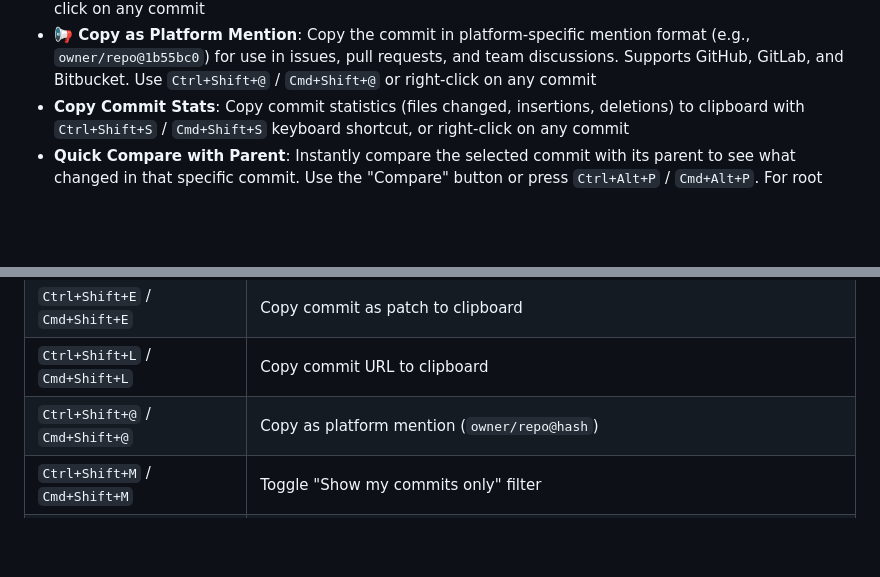
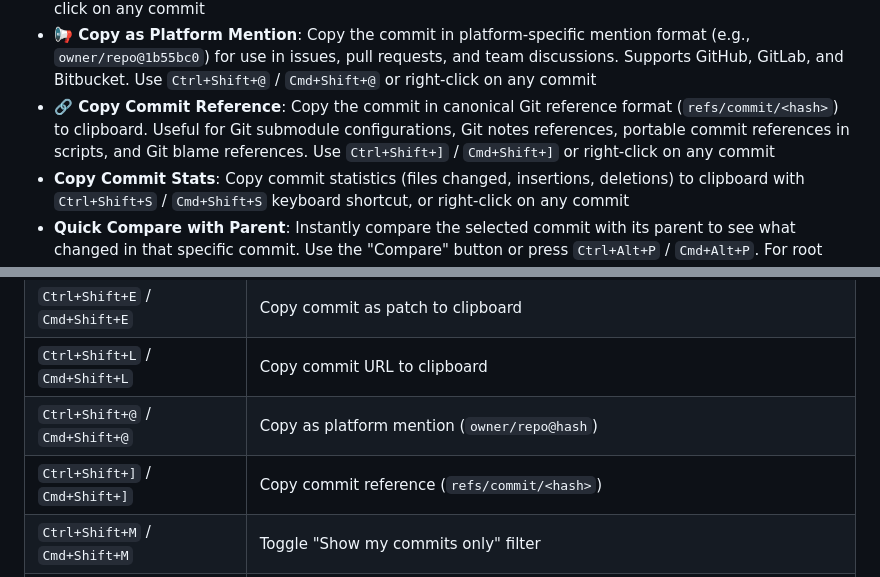
Before and after one commit to vitalivu992/vscode-git-history, a Markdown page: README.md, 2 parts joined by grey strips. Rendered like a GitHub page; blank space fills up the shorter version.

```diff
--- a/README.md
+++ b/README.md
@@ -53,6 +53,7 @@ A powerful VS Code extension that provides git history visualization inspired by
 - **Copy Commit as Patch**: Copy the commit as a unified diff patch (with git headers) suitable for `git apply` or `git am` with `Ctrl+Shift+E` / `Cmd+Shift+E` keyboard shortcut, or right-click on any commit
 - **Copy Commit URL**: Copy the web URL for a commit to share with others. Automatically detects GitHub, GitLab, and Bitbucket remotes (including self-hosted instances). Use `Ctrl+Shift+L` / `Cmd+Shift+L` or right-click on any commit
 - **📢 Copy as Platform Mention**: Copy the commit in platform-specific mention format (e.g., `owner/repo@1b55bc0`) for use in issues, pull requests, and team discussions. Supports GitHub, GitLab, and Bitbucket. Use `Ctrl+Shift+@` / `Cmd+Shift+@` or right-click on any commit
+- **🔗 Copy Commit Reference**: Copy the commit in canonical Git reference format (`refs/commit/<hash>`) to clipboard. Useful for Git submodule configurations, Git notes references, portable commit references in scripts, and Git blame references. Use `Ctrl+Shift+]` / `Cmd+Shift+]` or right-click on any commit
 - **Copy Commit Stats**: Copy commit statistics (files changed, insertions, deletions) to clipboard with `Ctrl+Shift+S` / `Cmd+Shift+S` keyboard shortcut, or right-click on any commit
 - **Quick Compare with Parent**: Instantly compare the selected commit with its parent to see what changed in that specific commit. Use the "Compare" button or press `Ctrl+Alt+P` / `Cmd+Alt+P`. For root commits (first commit), an error is shown since there's no parent.
 - **Create Branch from Commit**: Right-click on any commit to create a new branch at that point in history. You'll be prompted for a branch name, and the branch will be created at the selected commit using `git branch <name> <hash>`.
@@ -216,6 +217,7 @@ Navigate the commit list using keyboard shortcuts:
 | `Ctrl+Shift+E` / `Cmd+Shift+E` | Copy commit as patch to clipboard |
 | `Ctrl+Shift+L` / `Cmd+Shift+L` | Copy commit URL to clipboard |
 | `Ctrl+Shift+@` / `Cmd+Shift+@` | Copy as platform mention (`owner/repo@hash`) |
+| `Ctrl+Shift+]` / `Cmd+Shift+]` | Copy commit reference (`refs/commit/<hash>`) |
 | `Ctrl+Shift+M` / `Cmd+Shift+M` | Toggle "Show my commits only" filter |
 | `Ctrl+Shift+S` / `Cmd+Shift+S` | Copy commit stats to clipboard |
 | `Ctrl+Alt+B` / `Cmd+Alt+B` | Copy branch name to clipboard |
```
Also changed, not shown: CLAUDE.md (+57 -2 lines).
